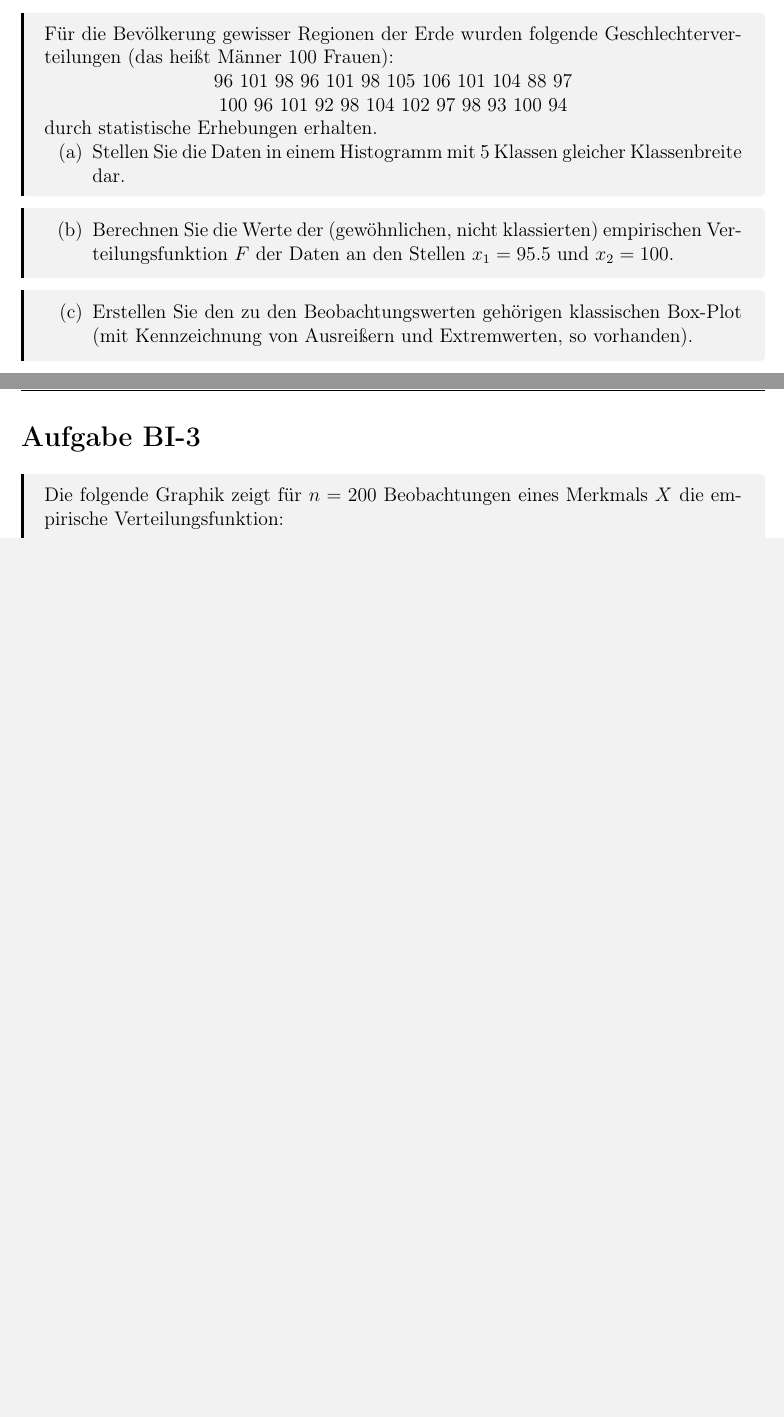
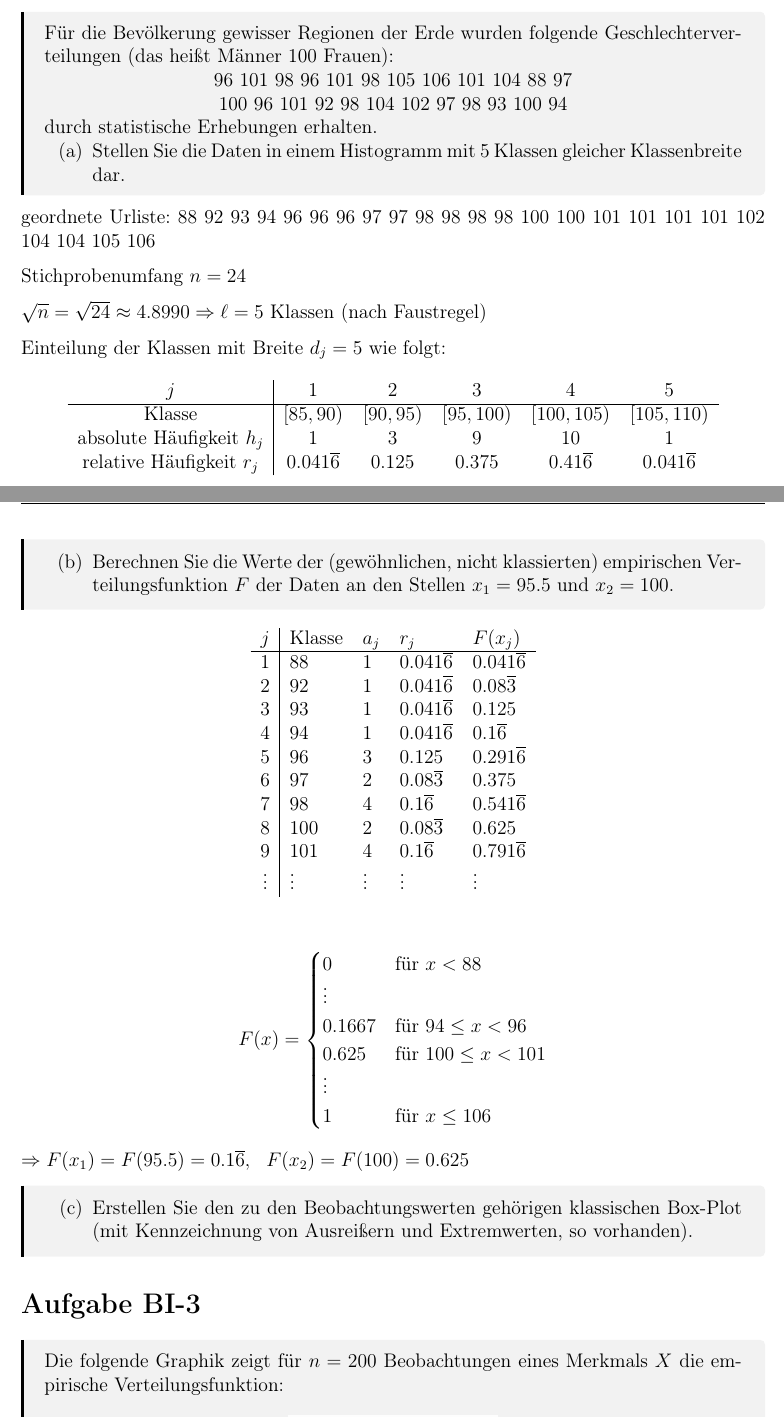
Before and after one commit to nicosrm/24-emi, a LaTeX problem sheet (assignments/b01/b01.tex, which reads assignments/b01/tasks/task2.tex): two parts of pages 2 and 3 of 4 before the commit and two parts of pages 2 and 3 of 5 after it, joined at a grey line, cut so that both start at the same text, the shorter picture padded with empty space. Compiled offline with pdfLaTeX.

Commit message:
Add some tasks of b1.2.

```diff
--- a/assignments/b01/tasks/task2.tex
+++ b/assignments/b01/tasks/task2.tex
@@ -15,12 +15,72 @@
     \end{enumerate}
 \end{task}
 
+geordnete Urliste: 88 92 93 94 96 96 96 97 97 98 98 98 98 100 100 101 101 101 101 102 104 104 105 106
+
+Stichprobenumfang $n=24$
+
+$\sqrt{n} = \sqrt{24} \approx 4.8990 \Rightarrow \ell=5$ Klassen (nach Faustregel)
+
+Einteilung der Klassen mit Breite $d_j=5$ wie folgt:
+
+\begin{table}[H]
+\centering
+\begin{tabular}{c|ccccc}
+    $j$                       & 1                   & 2         & 3          & 4                  & 5                   \\ \hline
+    Klasse                    & $[85,90)$           & $[90,95)$ & $[95,100)$ & $[100,105)$        & $[105,110)$         \\
+    absolute Häufigkeit $h_j$ & 1                   & 3         & 9          & 10                 & 1                   \\
+    relative Häufigkeit $r_j$ & $0.041\overline{6}$ & 0.125     & 0.375      & $0.41\overline{6}$ & $0.041\overline{6}$
+\end{tabular}
+\end{table}
+
+% TODO: Histogramm
+
+
 \begin{task}
     \begin{enumerate}
         \item[(b)] Berechnen Sie die Werte der (gewöhnlichen, nicht klassierten) empirischen Verteilungsfunktion $F$ der Daten an den Stellen $x_1=95.5$ und $x_2=100$.
     \end{enumerate}
 \end{task}
 
+% ACHTUNG: **NICHT** klassiert!!
+
+\begin{table}[H]
+\centering
+\begin{tabular}{c|llll}
+     $j$      & Klasse   & $a_j$     & $r_j$               & $F(x_j)$ \\ \hline
+     1        & 88       & 1         & $0.041\overline{6}$ & $0.041\overline{6}$ \\
+     2        & 92       & 1         & $0.041\overline{6}$ & $0.08\overline{3}$  \\
+     3        & 93       & 1         & $0.041\overline{6}$ & $0.125$             \\
+     4        & 94       & 1         & $0.041\overline{6}$ & $0.1\overline{6}$   \\
+     5        & 96       & 3         & $0.125$             & $0.291\overline{6}$ \\
+     6        & 97       & 2         & $0.08\overline{3}$  & $0.375$             \\
+     7        & 98       & 4         & $0.1\overline{6}$   & $0.541\overline{6}$ \\
+     8        & 100      & 2         & $0.08\overline{3}$  & $0.625$             \\
+     9        & 101      & 4         & $0.1\overline{6}$   & $0.791\overline{6}$ \\
+     $\vdots$ & $\vdots$ & $\vdots$  & $\vdots$            & $\vdots$
+\end{tabular}
+\end{table}
+
+$$
+F(x) = \begin{cases}
+    0      & \text{für}~x<88 \\
+    % 0.0417 & \text{für}~88\le x<92 \\
+    % 0.0833 & \text{für}~92\le x<93 \\
+    % 0.125  & \text{für}~93\le x<94 \\
+    \vdots & \\
+    0.1667 & \text{für}~94\le x<96 \\
+    % 0.2917 & \text{für}~96\le x<97 \\
+    % 0.375  & \text{für}~97\le x<98 \\
+    % 0.5417 & \text{für}~98\le x<100 \\
+    0.625  & \text{für}~100\le x<101 \\
+    \vdots & \\
+    1      & \text{für}~x\le 106
+\end{cases}
+$$
+
+$\Rightarrow F(x_1) = F(95.5) = 0.1\overline{6},~~F(x_2) = F(100) = 0.625$
+
+
 \begin{task}
     \begin{enumerate}
         \item[(c)] Erstellen Sie den zu den Beobachtungswerten gehörigen klassischen Box-Plot (mit Kennzeichnung von Ausreißern und Extremwerten, so vorhanden).
```
